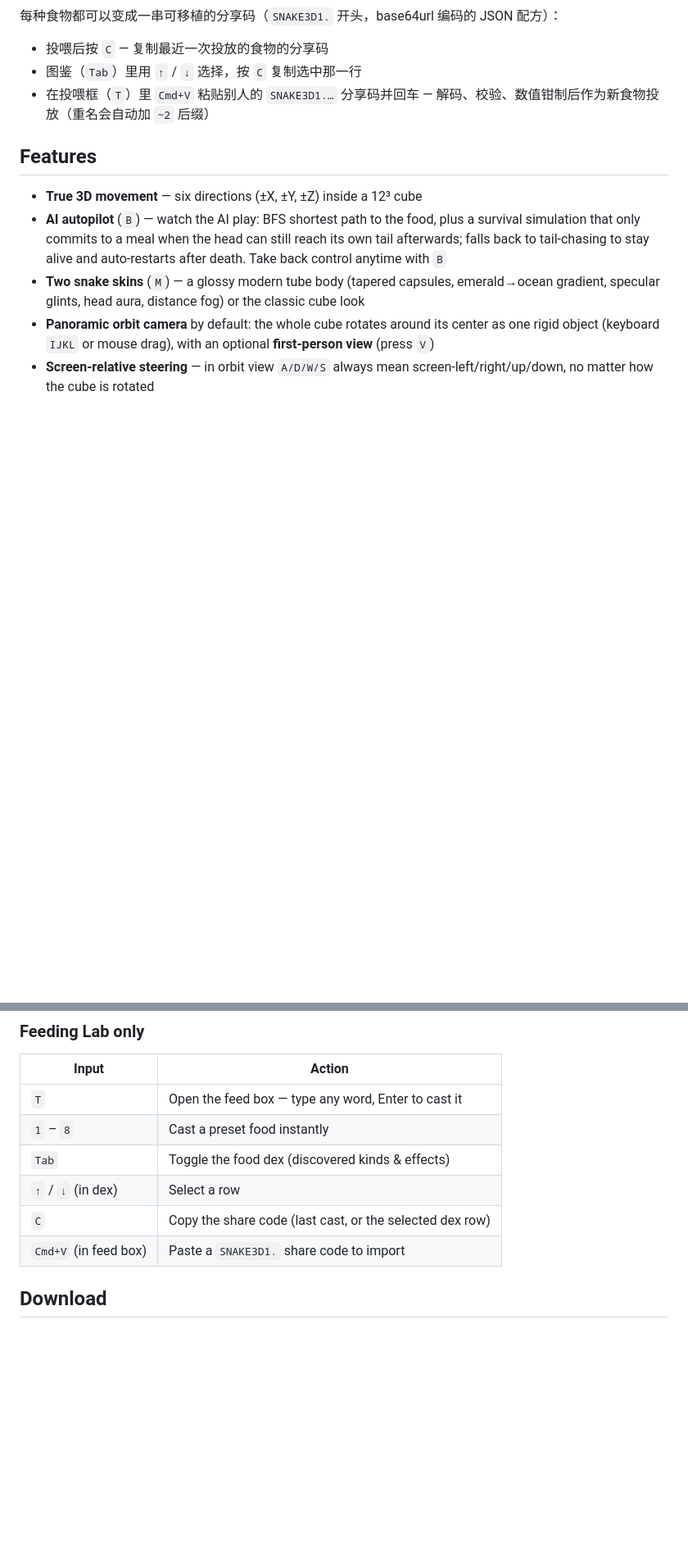
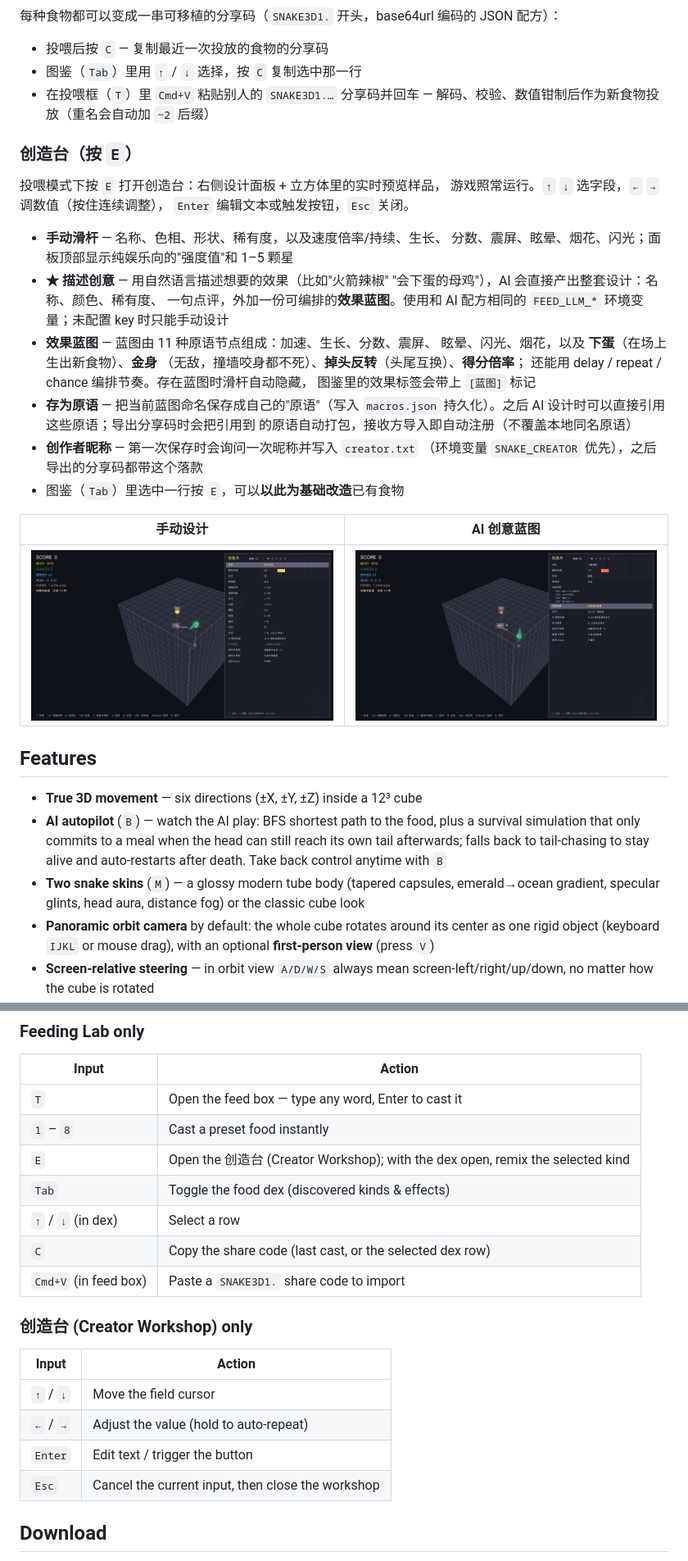
Before and after one commit to vajraimb/Shinake, a Markdown page: README.md, 2 parts joined by grey strips. Shown at 82% size. Rendered like a GitHub page; pictures changed too: docs/workshop-blueprint.png (added), docs/workshop.png (added); blank space fills up the shorter version.

Commit message:
Creator Workshop: effect blueprints, user macros, LLM creative mode
- Effect blueprint engine: JSON effect trees (11 primitives: speed/
  growth/score/shake/confuse/flash/burst + NEW spawn_food/shield/
  reverse/score_mult) composed with delay/repeat/chance/use flow
  nodes; compile-to-scheduled-queue execution on a play clock;
  primitive registry (name -> run + Chinese describe) as the
  extension interface; budgets & clamps on every value
- User macros: name a blueprint as your own primitive (macros.json
  persistence); AI creative mode can reference them; share codes v2
  bundle referenced macros so codes are self-contained (v1 codes
  still decode)
- Creator Workshop (E in feeding mode): keyboard-driven design
  panel with live in-world preview, power score, manual sliders or
  blueprint summary; dex remix (E on a row); save-and-cast with
  author 'self-made'; creator nickname (SNAKE_CREATOR > creator.txt)
  embedded as byline in share codes
- LLM creative mode: describe an effect in natural language, the
  same FEED_LLM_* endpoint drafts name/hue/shape/rarity/flavor plus
  a full blueprint; test-compiled before acceptance, graceful
  fallback to manual design
- Headless: 16 selftests (blueprint engine, share v2, creative
  parse, nickname), SNAKE_SHOT offscreen captures incl. workshop
  screenshots; mock LLM covers both recipe and creative prompts

```diff
--- a/README.md
+++ b/README.md
@@ -61,6 +61,35 @@ export FEED_LLM_MODEL=kimi-k2-0905-preview           # 默认值
 - 在投喂框（`T`）里 `Cmd+V` 粘贴别人的 `SNAKE3D1.…` 分享码并回车 —
   解码、校验、数值钳制后作为新食物投放（重名会自动加 `~2` 后缀）
 
+### 创造台（按 `E`）
+
+投喂模式下按 `E` 打开创造台：右侧设计面板 + 立方体里的实时预览样品，
+游戏照常运行。`↑` `↓` 选字段，`←` `→` 调数值（按住连续调整），
+`Enter` 编辑文本或触发按钮，`Esc` 关闭。
+
+- **手动滑杆** — 名称、色相、形状、稀有度，以及速度倍率/持续、生长、
+  分数、震屏、眩晕、烟花、闪光；面板顶部显示纯娱乐向的"强度值"和
+  1–5 颗星
+- **★ 描述创意** — 用自然语言描述想要的效果（比如"火箭辣椒"
+  "会下蛋的母鸡"），AI 会直接产出整套设计：名称、颜色、稀有度、
+  一句点评，外加一份可编排的**效果蓝图**。使用和 AI 配方相同的
+  `FEED_LLM_*` 环境变量；未配置 key 时只能手动设计
+- **效果蓝图** — 蓝图由 11 种原语节点组成：加速、生长、分数、震屏、
+  眩晕、闪光、烟花，以及 **下蛋**（在场上生出新食物）、**金身**
+  （无敌，撞墙咬身都不死）、**掉头反转**（头尾互换）、**得分倍率**；
+  还能用 delay / repeat / chance 编排节奏。存在蓝图时滑杆自动隐藏，
+  图鉴里的效果标签会带上 `[蓝图]` 标记
+- **存为原语** — 把当前蓝图命名保存成自己的"原语"（写入 `macros.json`
+  持久化）。之后 AI 设计时可以直接引用这些原语；导出分享码时会把引用到
+  的原语自动打包，接收方导入即自动注册（不覆盖本地同名原语）
+- **创作者昵称** — 第一次保存时会询问一次昵称并写入 `creator.txt`
+  （环境变量 `SNAKE_CREATOR` 优先），之后导出的分享码都带这个落款
+- 图鉴（`Tab`）里选中一行按 `E`，可以**以此为基础改造**已有食物
+
+| 手动设计 | AI 创意蓝图 |
+| :---: | :---: |
+| ![workshop](docs/workshop.png) | ![workshop blueprint](docs/workshop-blueprint.png) |
+
 ## Features
 
 - **True 3D movement** — six directions (±X, ±Y, ±Z) inside a 12³ cube
@@ -119,10 +148,20 @@ export FEED_LLM_MODEL=kimi-k2-0905-preview           # 默认值
 |---|---|
 | `T` | Open the feed box — type any word, Enter to cast it |
 | `1` – `8` | Cast a preset food instantly |
+| `E` | Open the 创造台 (Creator Workshop); with the dex open, remix the selected kind |
 | `Tab` | Toggle the food dex (discovered kinds & effects) |
 | `↑` / `↓` (in dex) | Select a row |
 | `C` | Copy the share code (last cast, or the selected dex row) |
 | `Cmd+V` (in feed box) | Paste a `SNAKE3D1.` share code to import |
+
+### 创造台 (Creator Workshop) only
+
+| Input | Action |
+|---|---|
+| `↑` / `↓` | Move the field cursor |
+| `←` / `→` | Adjust the value (hold to auto-repeat) |
+| `Enter` | Edit text / trigger the button |
+| `Esc` | Cancel the current input, then close the workshop |
 
 ## Download
 
```
Also changed, not shown: 2 other files.
